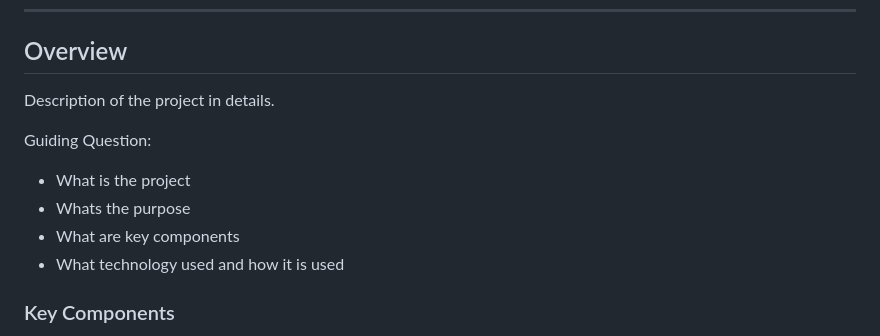
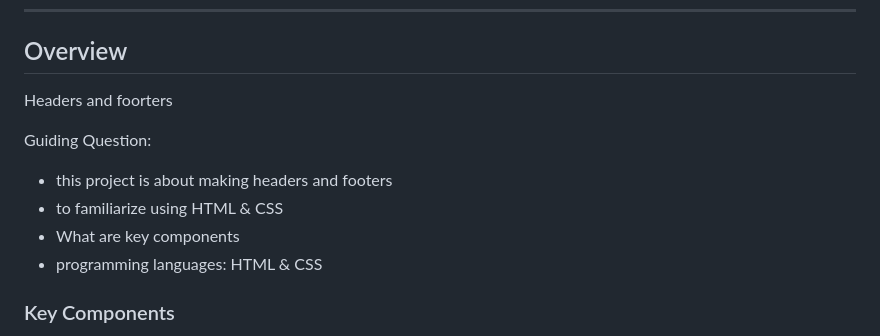
Before and after one commit to Abeleops/WD-Seatwork---1, a Markdown page: readme.md, the part around the change. Drawn GitHub-style.

```diff
--- a/readme.md
+++ b/readme.md
@@ -66,13 +66,13 @@
 
 <!-- TODO: To be changed -->
 <!-- The following are just sample -->
-Description of the project in details.
+Headers and foorters
 
 Guiding Question:
-- What is the project
-- Whats the purpose
+- this project is about making headers and footers
+- to familiarize using HTML & CSS
 - What are key components
-- What technology used and how it is used
+- programming languages: HTML & CSS
 
 ### Key Components
 <!-- TODO: List of Key Components -->
```
